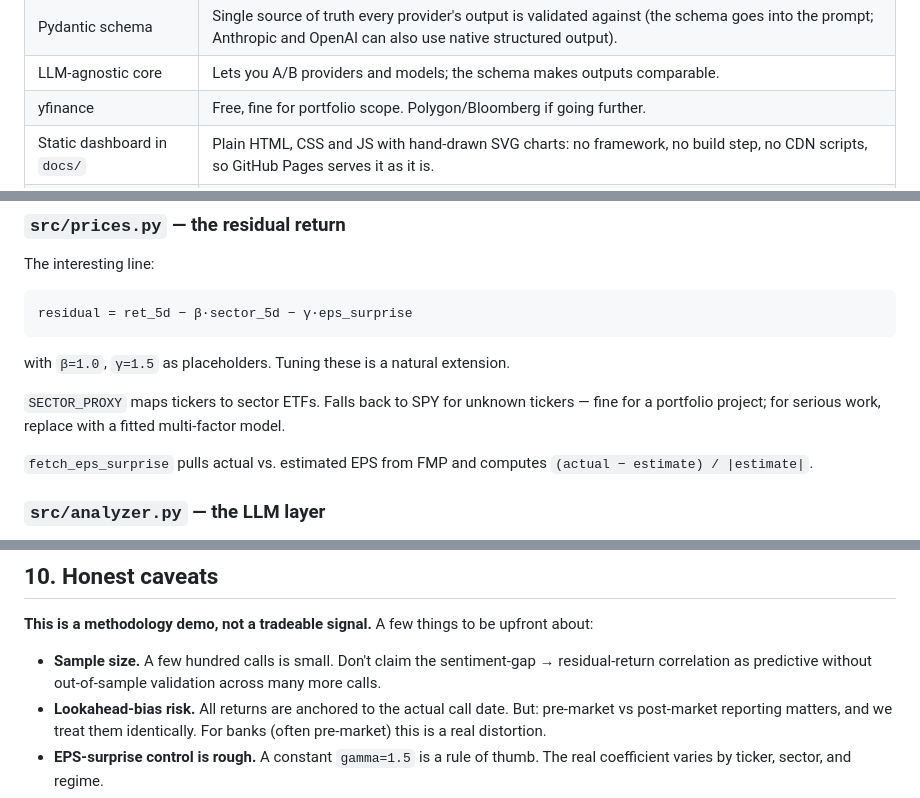
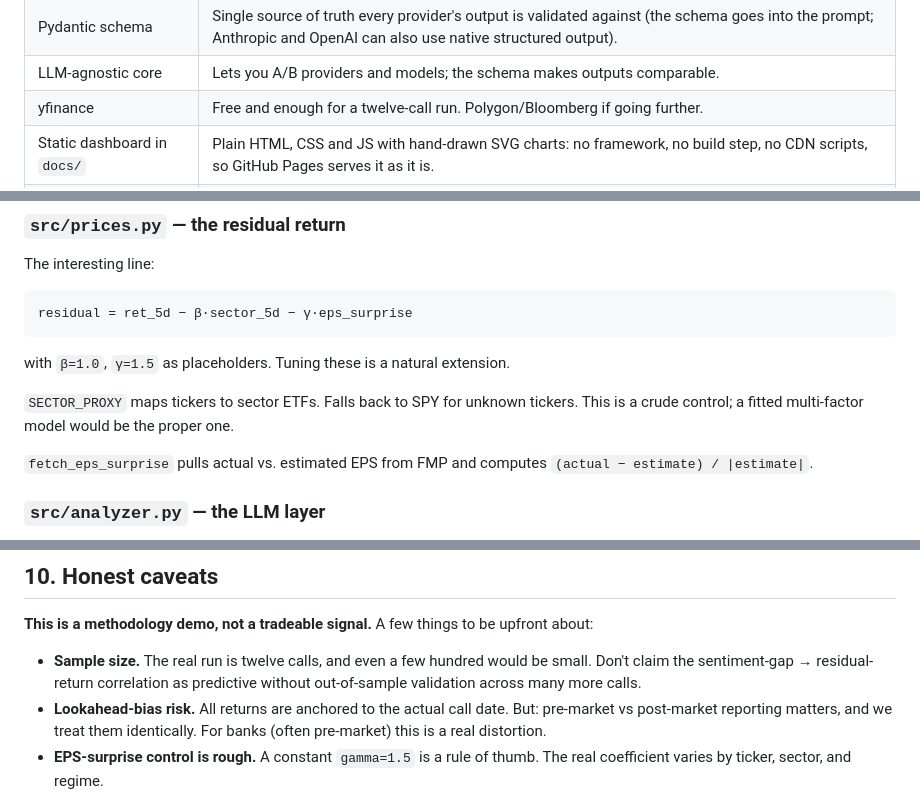
Before and after one commit to NickkkLian/Earnings-Call-Sentiment-Analyser, a Markdown page: DOCS.md, 3 parts joined by grey strips. Drawn GitHub-style.

```diff
--- a/DOCS.md
+++ b/DOCS.md
@@ -86,7 +86,7 @@ the prompt without re-pulling transcripts.
 | FMP for transcripts | Has a workable API. Seeking Alpha doesn't anymore; scraping fights paywalls. |
 | Pydantic schema | Single source of truth every provider's output is validated against (the schema goes into the prompt; Anthropic and OpenAI can also use native structured output). |
 | LLM-agnostic core | Lets you A/B providers and models; the schema makes outputs comparable. |
-| yfinance | Free, fine for portfolio scope. Polygon/Bloomberg if going further. |
+| yfinance | Free and enough for a twelve-call run. Polygon/Bloomberg if going further. |
 | Static dashboard in `docs/` | Plain HTML, CSS and JS with hand-drawn SVG charts: no framework, no build step, no CDN scripts, so GitHub Pages serves it as it is. |
 | On-disk cache by content hash | LLM calls deduplicated by `(provider, model, prompt, text)`. Re-running is free. |
 
@@ -251,8 +251,8 @@ residual = ret_5d − β·sector_5d − γ·eps_surprise
 with `β=1.0`, `γ=1.5` as placeholders. Tuning these is a natural extension.
 
 `SECTOR_PROXY` maps tickers to sector ETFs. Falls back to SPY for unknown
-tickers — fine for a portfolio project; for serious work, replace with a
-fitted multi-factor model.
+tickers. This is a crude control; a fitted multi-factor model would be the
+proper one.
 
 `fetch_eps_surprise` pulls actual vs. estimated EPS from FMP and computes
 `(actual − estimate) / |estimate|`.
@@ -495,9 +495,9 @@ python -m src.cli --tickers NVDA,INTC --quarters ... \
 **This is a methodology demo, not a tradeable signal.** A few things to be
 upfront about:
 
-- **Sample size.** A few hundred calls is small. Don't claim the
-  sentiment-gap → residual-return correlation as predictive without
-  out-of-sample validation across many more calls.
+- **Sample size.** The real run is twelve calls, and even a few hundred would
+  be small. Don't claim the sentiment-gap → residual-return correlation as
+  predictive without out-of-sample validation across many more calls.
 - **Lookahead-bias risk.** All returns are anchored to the actual call date.
   But: pre-market vs post-market reporting matters, and we treat them
   identically. For banks (often pre-market) this is a real distortion.
```
Also changed, not shown: other parts of DOCS.md (+1 -1 lines), README.md (+28 -13 lines), docs/screenshot-dashboard.png, 5 other files.
